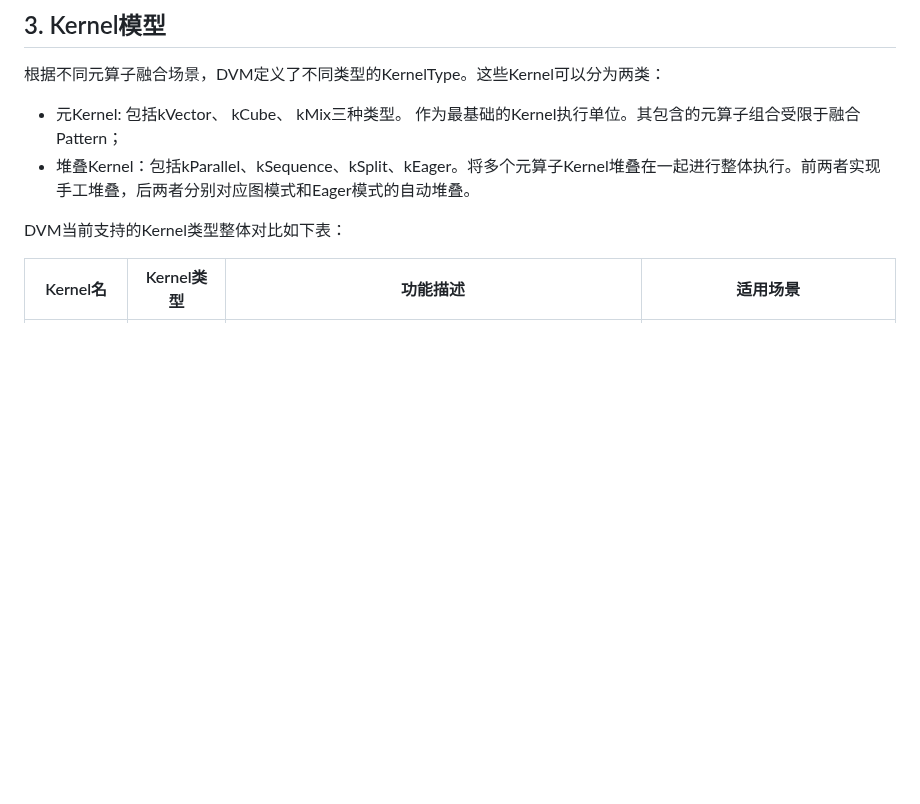
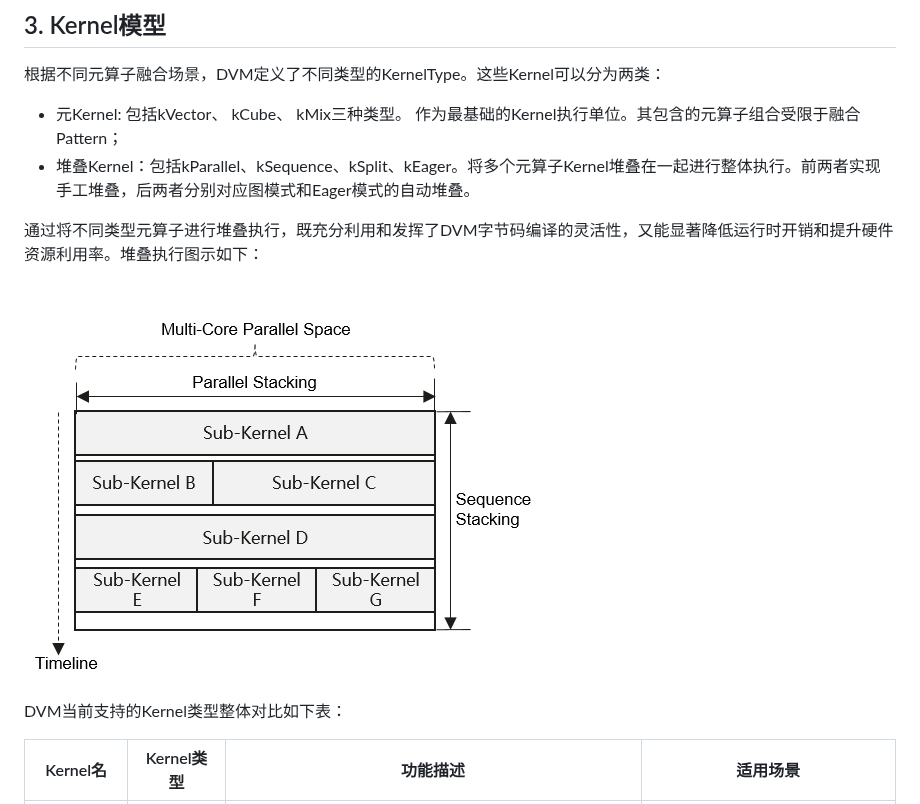
Before and after one commit to mindspore-ai/dvm, a Markdown page: docs/tutorial.md, the part around the change. GitHub-like rendering; pictures changed too: docs/figures/stacking.png (added); blank space fills up the shorter version.

Commit message:
add prebuild_check.sh. update stacking of tutorial

```diff
--- a/docs/tutorial.md
+++ b/docs/tutorial.md
@@ -135,6 +135,10 @@ k.Launch(stream);
 根据不同元算子融合场景，DVM定义了不同类型的KernelType。这些Kernel可以分为两类：
 + 元Kernel: 包括kVector、 kCube、 kMix三种类型。 作为最基础的Kernel执行单位。其包含的元算子组合受限于融合Pattern；
 + 堆叠Kernel：包括kParallel、kSequence、kSplit、kEager。将多个元算子Kernel堆叠在一起进行整体执行。前两者实现手工堆叠，后两者分别对应图模式和Eager模式的自动堆叠。
+
+通过将不同类型元算子进行堆叠执行，既充分利用和发挥了DVM字节码编译的灵活性，又能显著降低运行时开销和提升硬件资源利用率。堆叠执行图示如下：
+
+![堆叠](figures/stacking.png)
 
 DVM当前支持的Kernel类型整体对比如下表：
 
```
Also changed, not shown: 1 other file.
